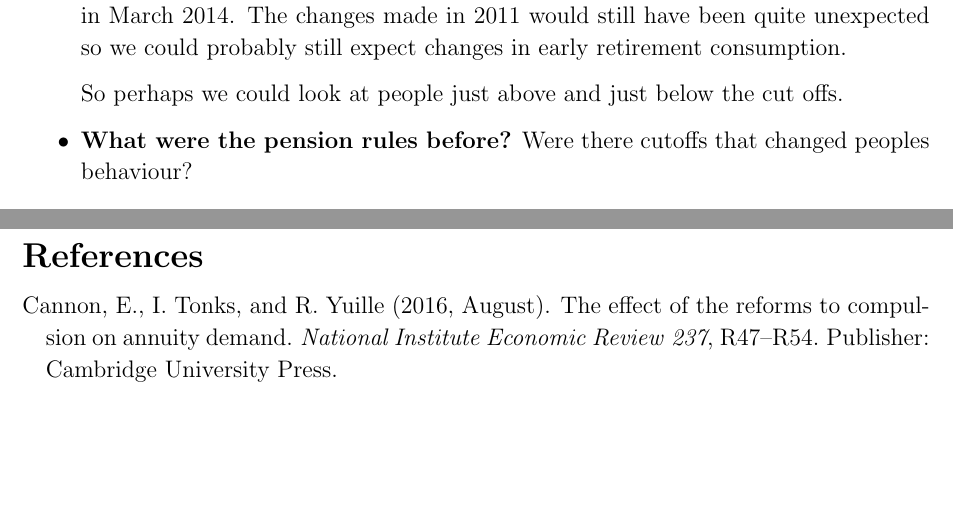
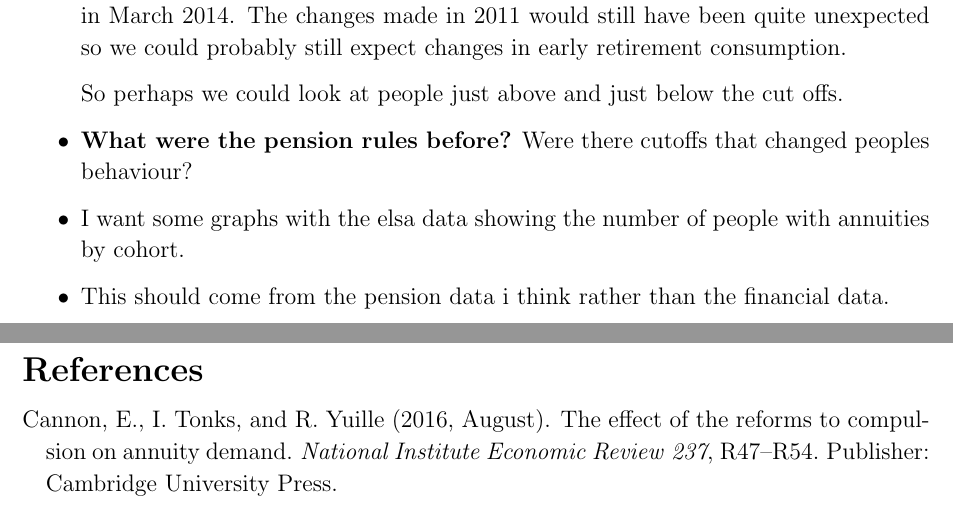
Before and after one commit to tobbobl-w/cam-masters-dissertation, a LaTeX document (Texfiles/Notes.tex): two parts of pages 1 and 2 of 2, joined at a grey line, cut so that both start at the same text, the shorter picture padded with empty space. Compiled offline with pdfLaTeX.

Commit message:
recent changes to code

```diff
--- a/Texfiles/Notes.tex
+++ b/Texfiles/Notes.tex
@@ -41,6 +41,10 @@
 
 \end{itemize}
 
+\begin{itemize}
+    \item I want some graphs with the elsa data showing the number of people with annuities by cohort.
+    \item This should come from the pension data i think rather than the financial data.
+\end{itemize}
 
 \bibliographystyle{chicago}
 \bibliography{references}
```
Also changed, not shown: 3 other files. Lines whose indentation alone changed are shown as unchanged.
